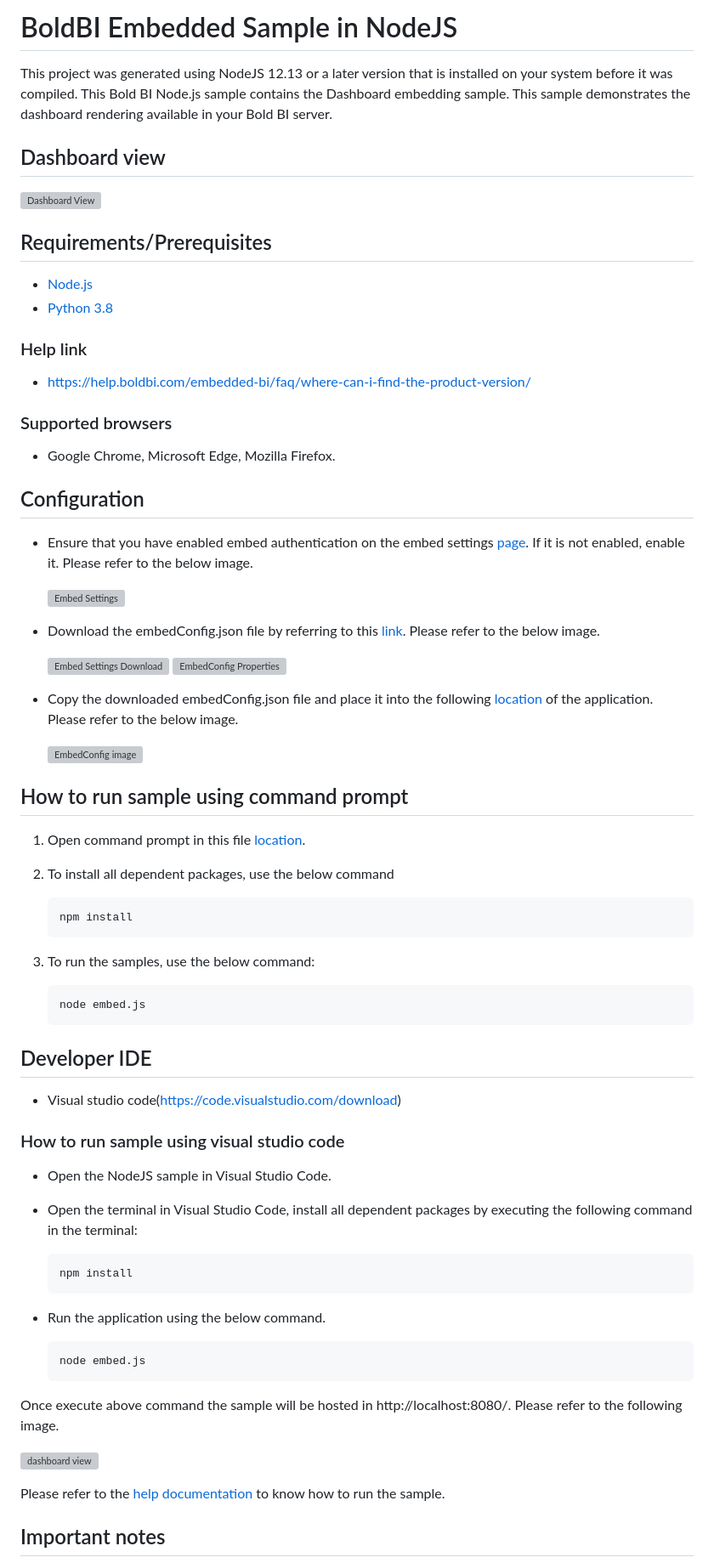
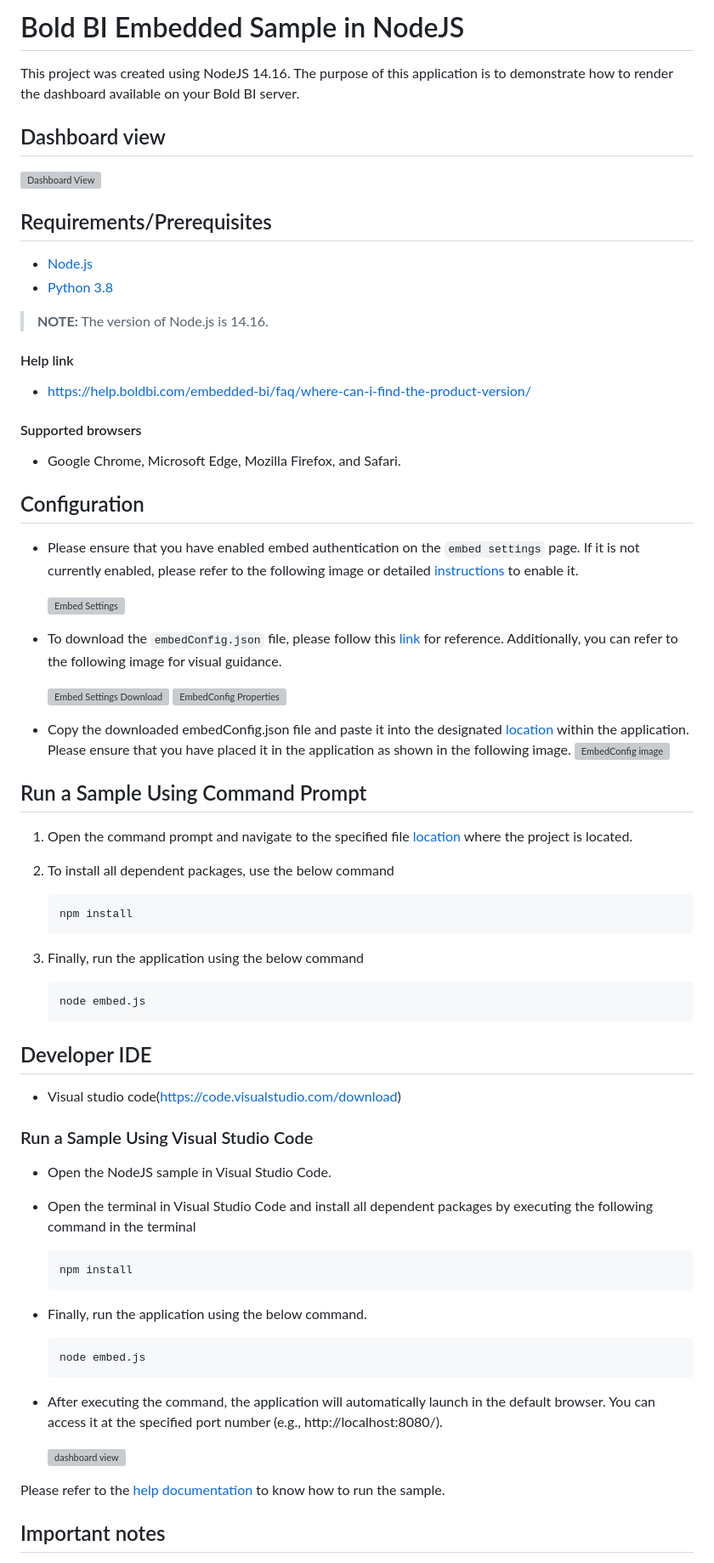
Before and after one commit to boldbi/nodejs-sample, a Markdown page: README.md, the part around the change. Shown: that part at 85% size. GitHub-like rendering; grey boxes are pictures that could not be loaded.

````diff
--- a/README.md
+++ b/README.md
@@ -1,6 +1,6 @@
- # BoldBI Embedded Sample in NodeJS
+ # Bold BI Embedded Sample in NodeJS
 
-This project was generated using NodeJS 12.13 or a later version that is installed on your system before it was compiled. This Bold BI Node.js sample contains the Dashboard embedding sample. This sample demonstrates the dashboard rendering available in your Bold BI server.
+This project was created using NodeJS 14.16. The purpose of this application is to demonstrate how to render the dashboard available on your Bold BI server.
 
  ## Dashboard view
 
@@ -11,32 +11,33 @@ This project was generated using NodeJS 12.13 or a later version that is install
  * [Node.js](https://nodejs.org/en/)
  * [Python 3.8](https://www.python.org/downloads/release/python-383/)
 
- ### Help link
+> **NOTE:** The version of Node.js is 14.16.
+
+ #### Help link
 
  * https://help.boldbi.com/embedded-bi/faq/where-can-i-find-the-product-version/
 
- ### Supported browsers
+ #### Supported browsers
 
-  * Google Chrome, Microsoft Edge, Mozilla Firefox.
+  * Google Chrome, Microsoft Edge, Mozilla Firefox, and Safari.
 
  ## Configuration
 
- * Ensure that you have enabled embed authentication on the embed settings [page](https://help.boldbi.com/embedded-bi/site-administration/embed-settings/#get-embed-configuration-file). If it is not enabled, enable it. Please refer to the below image.
+ * Please ensure that you have enabled embed authentication on the `embed settings` page. If it is not currently enabled, please refer to the following image or detailed [instructions](https://help.boldbi.com/embedded-bi/site-administration/embed-settings/#get-embed-configuration-file) to enable it.
 
    ![Embed Settings](https://github.com/boldbi/aspnet-core-sample/assets/91586758/b3a81978-9eb4-42b2-92bb-d1e2735ab007)
 
- * Download the embedConfig.json file by referring to this [link](https://help.boldbi.com/embedded-bi/site-administration/embed-settings/#get-embed-configuration-file). Please refer to the below image.
+ * To download the `embedConfig.json` file, please follow this [link](https://help.boldbi.com/embedded-bi/site-administration/embed-settings/#get-embed-configuration-file) for reference. Additionally, you can refer to the following image for visual guidance.
 
     ![Embed Settings Download](https://github.com/boldbi/aspnet-core-sample/assets/91586758/d27d4cfc-6a3e-4c34-975e-f5f22dea6172)
     ![EmbedConfig Properties](https://github.com/boldbi/aspnet-core-sample/assets/91586758/d6ce925a-0d4c-45d2-817e-24d6d59e0d63)
 
- * Copy the downloaded embedConfig.json file and place it into the following [location](https://github.com/boldbi/nodejs-sample) of the application. Please refer to the below image.
-
+ * Copy the downloaded embedConfig.json file and paste it into the designated [location](https://github.com/boldbi/nodejs-sample) within the application. Please ensure that you have placed it in the application as shown in the following image.
    ![EmbedConfig image](https://github.com/boldbi/aspnet-core-sample/assets/91586758/5475fe01-2f43-4388-b91d-c6447f101aa4)
 
- ## How to run sample using command prompt
+ ## Run a Sample Using Command Prompt
 
-  1. Open command prompt in this file [location](https://github.com/boldbi/nodejs-sample).
+  1. Open the command prompt and navigate to the specified file [location](https://github.com/boldbi/nodejs-sample) where the project is located.
 
   2. To install all dependent packages, use the below command
 
@@ -44,7 +45,7 @@ This project was generated using NodeJS 12.13 or a later version that is install
      npm install
      ```
 
-  3. To run the samples, use the below command:
+  3. Finally, run the application using the below command
 
      ```bash
      node embed.js
@@ -54,23 +55,23 @@ This project was generated using NodeJS 12.13 or a later version that is install
 
   * Visual studio code(https://code.visualstudio.com/download)
 
-  ### How to run sample using visual studio code
+  ### Run a Sample Using Visual Studio Code
 
   * Open the NodeJS sample in Visual Studio Code.
 
-  * Open the terminal in Visual Studio Code, install all dependent packages by executing the following command in the terminal:
+  * Open the terminal in Visual Studio Code and install all dependent packages by executing the following command in the terminal
     ```bash
     npm install
     ```
 
-  * Run the application using the below command.
+  * Finally, run the application using the below command.
     ```bash
     node embed.js
     ```
 
-  Once execute above command the sample will be hosted in http://localhost:8080/. Please refer to the following image.
+  * After executing the command, the application will automatically launch in the default browser. You can access it at the specified port number (e.g., http://localhost:8080/).
 
-  ![dashboard view](https://github.com/boldbi/aspnet-core-sample/assets/91586758/cb2dc2de-8327-4848-8ec5-1acf01888064)
+    ![dashboard view](https://github.com/boldbi/aspnet-core-sample/assets/91586758/cb2dc2de-8327-4848-8ec5-1acf01888064)
 
 Please refer to the [help documentation](https://help.boldbi.com/embedded-bi/javascript-based/samples/v3.3.40-or-later/node-js/#how-to-run-the-sample) to know how to run the sample.
 
````
